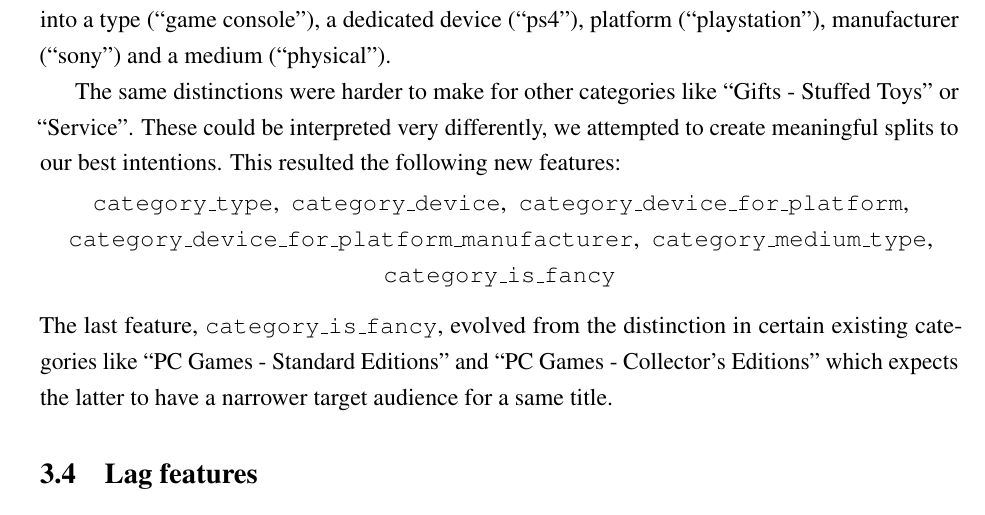
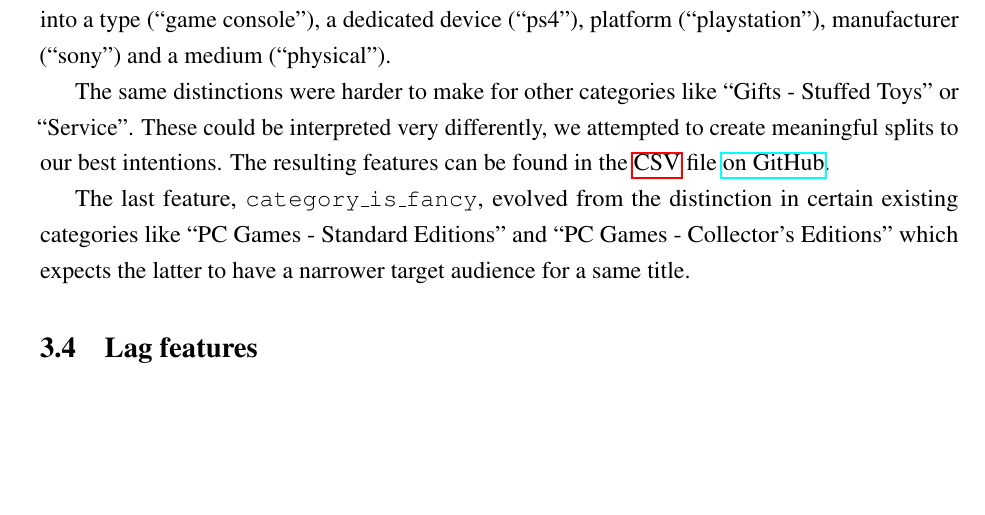
Before and after one commit to cedric-uden/hka-predicting_future_sales, a LaTeX document (report/main.tex, which reads report/source/030-git_references.tex, report/source/300-fe.tex): part of page 8 of 15, cut so that both start at the same text, the shorter picture padded with empty space. Compiled offline with pdfLaTeX.

Commit message:
linked the final categories opposing to listing them

```diff
--- a/report/source/030-git_references.tex
+++ b/report/source/030-git_references.tex
@@ -10,3 +10,6 @@
 
 
 \newcommand{\finalARIMAurl}{https://github.com/cedric-romain/predicting_future_sales/blob/580c28f3d9aad618cb6ff50ecaedd13bbf65f919/ARIMA.ipynb}
+
+
+\newcommand{\finalCommit}{2e06005d49fbaa983c8640a7c15e4a17e27f10b1}
--- a/report/source/300-fe.tex
+++ b/report/source/300-fe.tex
@@ -31,11 +31,8 @@ The population and gdp (per capita) information was primarily taken from the yea
 
 The process of arranging detailed features for the various categories was definitely more arbitrary compared to the shop information. After translating all 84 categories, some were very specific and hereby intuitive, for instance the category 12 \enquote{Game consoles - PS4}. This could easily be split into a type (\enquote{game console}), a dedicated device (\enquote{ps4}), platform (\enquote{playstation}), manufacturer (\enquote{sony}) and a medium (\enquote{physical}).
 
-The same distinctions were harder to make for other categories like \enquote{Gifts - Stuffed Toys} or \enquote{Service}. These could be interpreted very differently, we attempted to create meaningful splits to our best intentions. This resulted the following new features:
-\vspace*{-2mm}
-\begin{center}
-\texttt{category\_type}, \ \texttt{category\_device}, \ \texttt{category\_device\_for\_platform}, \ \texttt{category\_device\_for\_platform\_manufacturer}, \ \texttt{category\_medium\_type}, \ \texttt{category\_is\_fancy}
-\end{center}
+The same distinctions were harder to make for other categories like \enquote{Gifts - Stuffed Toys} or \enquote{Service}. These could be interpreted very differently, we attempted to create meaningful splits to our best intentions. The resulting features can be found in the \acrshort{csv} file \href{\repoblobbaseurl\finalCommit/data/feature_engineering/cities.csv}{on GitHub}.
+
 The last feature, \texttt{category\_is\_fancy}, evolved from the distinction in certain existing categories like \enquote{PC Games - Standard Editions} and \enquote{PC Games - Collector's Editions} which expects the latter to have a narrower target audience for a same title.
 
 \subsection{Lag features}
```
